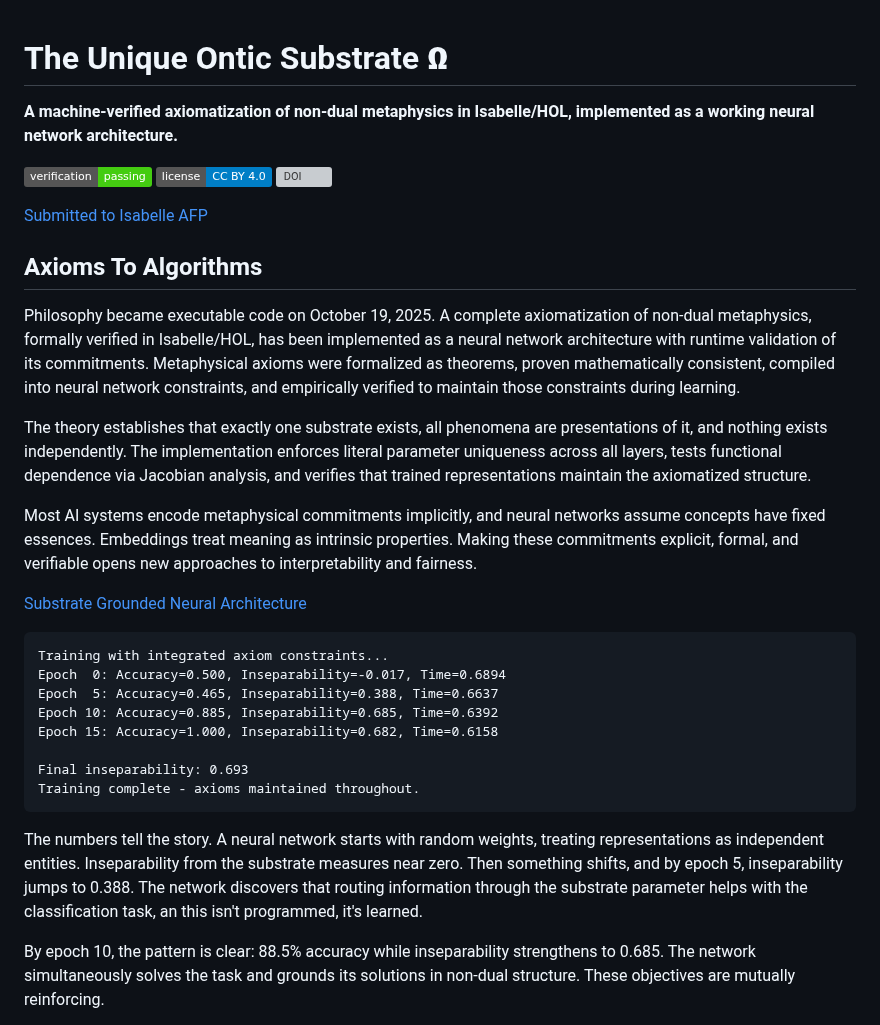
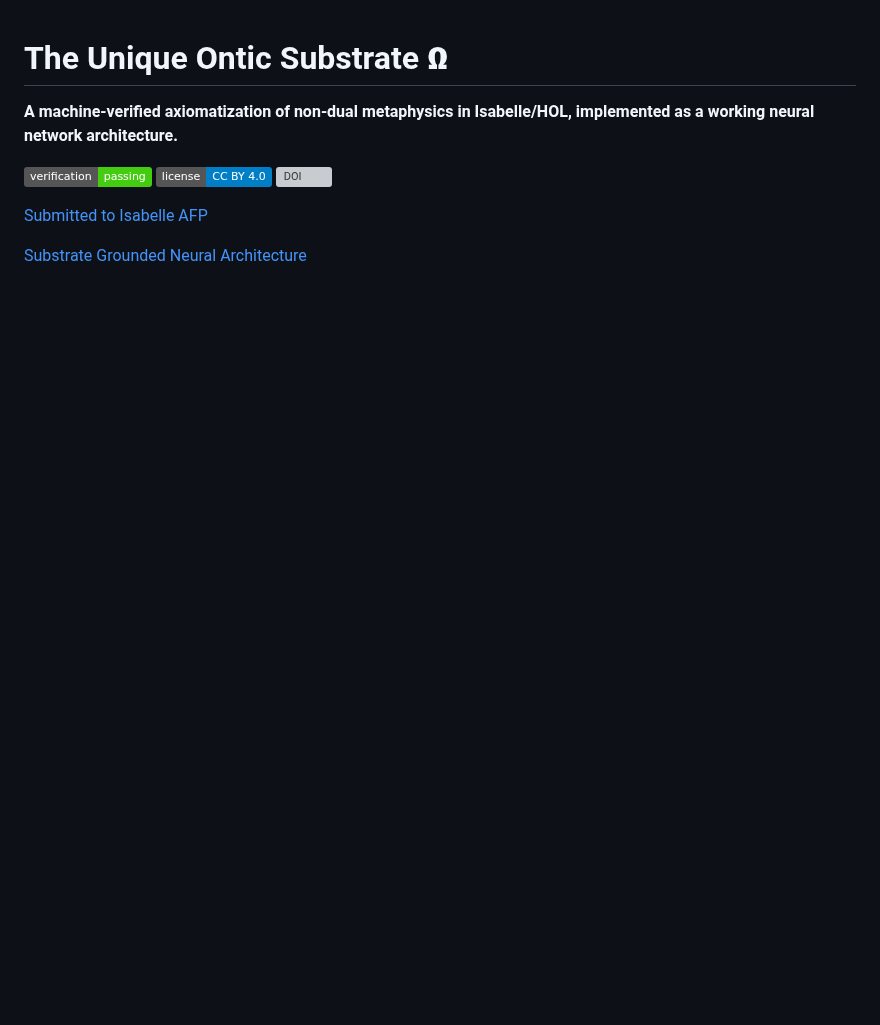
Before and after one commit to matthew-scherf/Empirical-Non-Duality, a Markdown page: README.md, the part around one of its changes. Drawn GitHub-style; badges without logos; blank space fills up the shorter version; grey boxes are pictures that could not be loaded.

````diff
--- a/README.md
+++ b/README.md
@@ -8,28 +8,6 @@
 
 [Submitted to Isabelle AFP](https://www.isa-afp.org/webapp/submission/?id=2025-10-19_11-47-47_483)
 
-## Axioms To Algorithms
-
-Philosophy became executable code on October 19, 2025. A complete axiomatization of non-dual metaphysics, formally verified in Isabelle/HOL, has been implemented as a neural network architecture with runtime validation of its commitments. Metaphysical axioms were formalized as theorems, proven mathematically consistent, compiled into neural network constraints, and empirically verified to maintain those constraints during learning.
-
-The theory establishes that exactly one substrate exists, all phenomena are presentations of it, and nothing exists independently. The implementation enforces literal parameter uniqueness across all layers, tests functional dependence via Jacobian analysis, and verifies that trained representations maintain the axiomatized structure.
-
-Most AI systems encode metaphysical commitments implicitly, and neural networks assume concepts have fixed essences. Embeddings treat meaning as intrinsic properties. Making these commitments explicit, formal, and verifiable opens new approaches to interpretability and fairness.
 
 [Substrate Grounded Neural Architecture](scripts/sgna.py)
 
-```
-Training with integrated axiom constraints...
-Epoch  0: Accuracy=0.500, Inseparability=-0.017, Time=0.6894
-Epoch  5: Accuracy=0.465, Inseparability=0.388, Time=0.6637
-Epoch 10: Accuracy=0.885, Inseparability=0.685, Time=0.6392
-Epoch 15: Accuracy=1.000, Inseparability=0.682, Time=0.6158
-
-Final inseparability: 0.693
-Training complete - axioms maintained throughout.
-```
-
-The numbers tell the story. A neural network starts with random weights, treating representations as independent entities. Inseparability from the substrate measures near zero. Then something shifts, and by epoch 5, inseparability jumps to 0.388. The network discovers that routing information through the substrate parameter helps with the classification task, an this isn't programmed, it's learned.
-
-By epoch 10, the pattern is clear: 88.5% accuracy while inseparability strengthens to 0.685. The network simultaneously solves the task and grounds its solutions in non-dual structure. These objectives are mutually reinforcing.
-
````
Also changed, not shown: other parts of README.md (+0 -19 lines).
